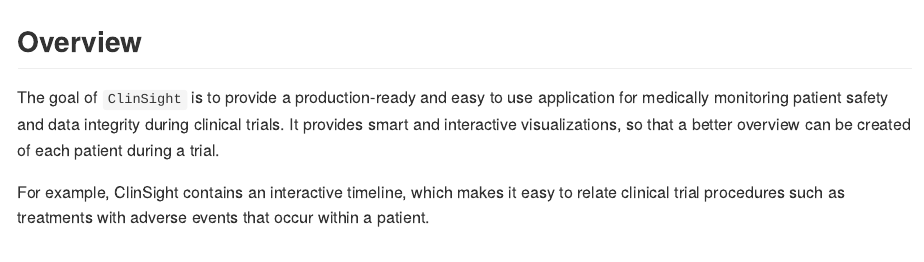
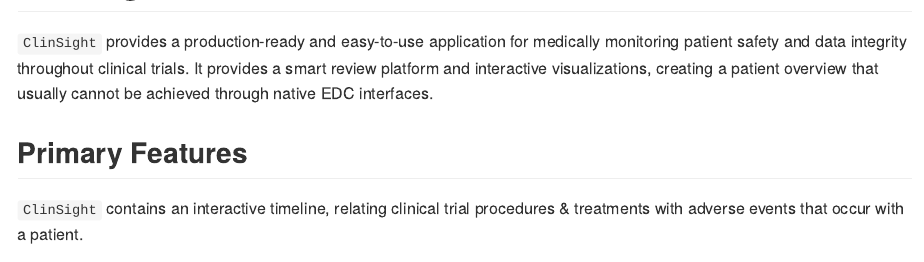
Before and after one commit to openpharma/clinsight, an R Markdown document (README.Rmd): the page in a window 1100 px wide, from 90 px down before the commit and from 80 px down after it. The pictures show the output file README.md that the author committed with the source, drawn offline in the style of GitHub; badge pictures from the web are left out.

Commit message:
Adjust readme

```diff
--- a/README.Rmd
+++ b/README.Rmd
@@ -25,11 +25,11 @@
 
 <!-- badges: end -->
 
-## Overview
+`ClinSight` provides a production-ready and easy-to-use application for medically monitoring patient safety and data integrity throughout clinical trials. It provides a smart review platform and  interactive visualizations, creating a patient overview that usually cannot be achieved through native EDC interfaces.
 
-The goal of `ClinSight` is to provide a production-ready and easy to use application for medically monitoring patient safety and data integrity during clinical trials. It provides smart and interactive visualizations, so that a better overview can be created of each patient during a trial.
+## Primary Features
 
-For example, ClinSight contains an interactive timeline, which makes it easy to relate clinical trial procedures such as treatments with adverse events that occur within a patient.
+`ClinSight` contains an interactive timeline, relating clinical trial procedures & treatments with adverse events that occur with a patient.
 
 ![](man/figures/README-timeline.png){width="700"}
 
```
Also changed, not shown: README.md.
